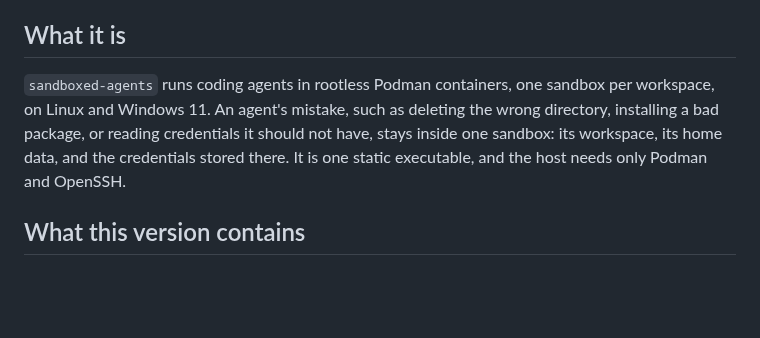
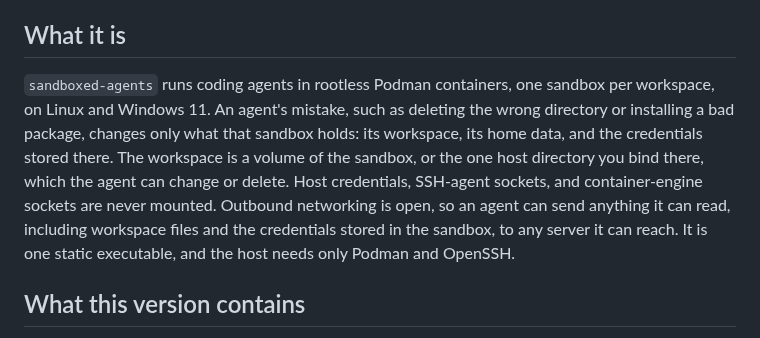
Before and after one commit to grauzone-labs/sandboxed-agents, a Markdown page: docs/release-notes/1.0.0.md, the part around the change. Rendered like a GitHub page; blank space fills up the shorter version.

Commit message:
docs(release): state the sandbox containment and open egress #36
- Limit the stated containment to what a sandbox holds, including a bound host directory the agent can change.
- State that open outbound networking can carry any readable data, credentials included, out of the sandbox.

```diff
--- a/docs/release-notes/1.0.0.md
+++ b/docs/release-notes/1.0.0.md
@@ -4,7 +4,7 @@ Version 1.0.0 is the first version of this implementation of `sandboxed-agents`,
 
 ## What it is
 
-`sandboxed-agents` runs coding agents in rootless Podman containers, one sandbox per workspace, on Linux and Windows 11. An agent's mistake, such as deleting the wrong directory, installing a bad package, or reading credentials it should not have, stays inside one sandbox: its workspace, its home data, and the credentials stored there. It is one static executable, and the host needs only Podman and OpenSSH.
+`sandboxed-agents` runs coding agents in rootless Podman containers, one sandbox per workspace, on Linux and Windows 11. An agent's mistake, such as deleting the wrong directory or installing a bad package, changes only what that sandbox holds: its workspace, its home data, and the credentials stored there. The workspace is a volume of the sandbox, or the one host directory you bind there, which the agent can change or delete. Host credentials, SSH-agent sockets, and container-engine sockets are never mounted. Outbound networking is open, so an agent can send anything it can read, including workspace files and the credentials stored in the sandbox, to any server it can reach. It is one static executable, and the host needs only Podman and OpenSSH.
 
 ## What this version contains
 
```
